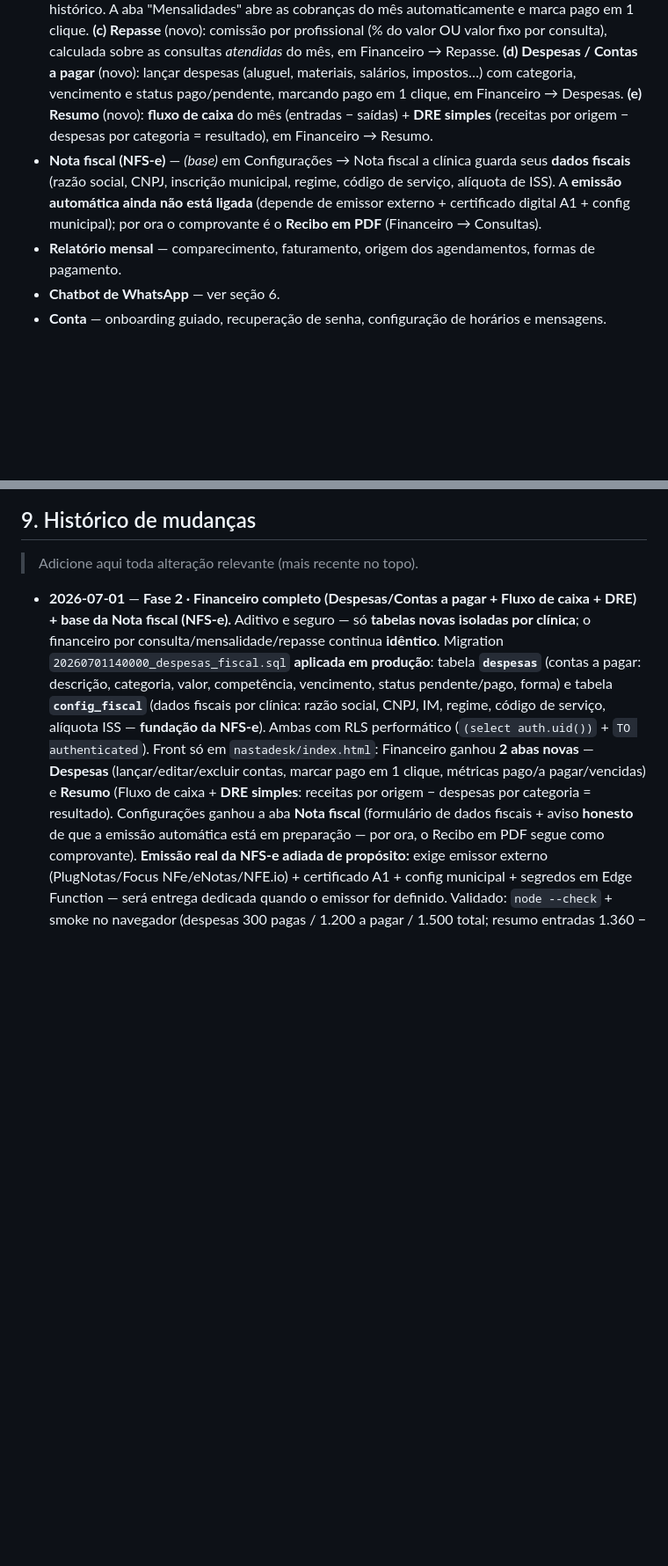
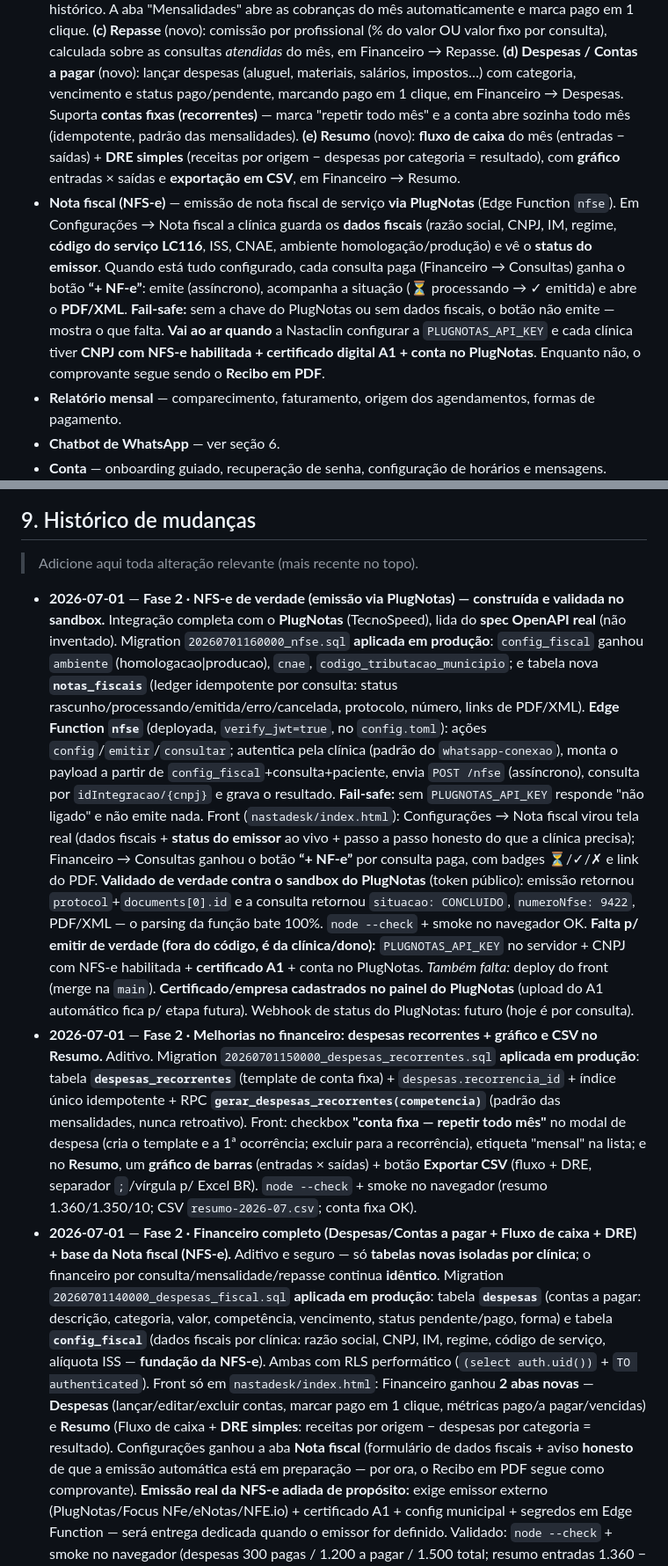
Before and after one commit to nastaclin/dashboard, a Markdown page: CLAUDE.md, 2 parts joined by grey strips. Shown at 88% size. Drawn GitHub-style; blank space fills up the shorter version.

Commit message:
docs: registra Fase 2 · NFS-e (PlugNotas) + melhorias no financeiro (réplica)
Réplica do CLAUDE.md do nastadesk: emissão de NFS-e via PlugNotas
(Edge Function nfse, tabela notas_fiscais, botão por consulta) e
melhorias no financeiro (despesas recorrentes, gráfico e CSV no Resumo).
O painel admin (dashboard) não muda de comportamento.

Co-Authored-By: Claude Opus 4.8 <noreply@anthropic.com>
Claude-Session: https://claude.ai/code/session_01AmwrVE8FGYXVMEbcsaBShH

```diff
--- a/CLAUDE.md
+++ b/CLAUDE.md
@@ -135,14 +136,20 @@ A ferramenta é composta por **dois sites**, que conversam com o **mesmo backend
   consulta), calculada sobre as consultas *atendidas* do mês, em Financeiro → Repasse.
   **(d) Despesas / Contas a pagar** (novo): lançar despesas (aluguel, materiais, salários,
   impostos…) com categoria, vencimento e status pago/pendente, marcando pago em 1 clique,
-  em Financeiro → Despesas. **(e) Resumo** (novo): **fluxo de caixa** do mês (entradas −
-  saídas) + **DRE simples** (receitas por origem − despesas por categoria = resultado), em
+  em Financeiro → Despesas. Suporta **contas fixas (recorrentes)** — marca "repetir todo mês"
+  e a conta abre sozinha todo mês (idempotente, padrão das mensalidades). **(e) Resumo** (novo):
+  **fluxo de caixa** do mês (entradas − saídas) + **DRE simples** (receitas por origem − despesas
+  por categoria = resultado), com **gráfico** entradas × saídas e **exportação em CSV**, em
   Financeiro → Resumo.
-- **Nota fiscal (NFS-e)** — *(base)* em Configurações → Nota fiscal a clínica guarda seus
-  **dados fiscais** (razão social, CNPJ, inscrição municipal, regime, código de serviço,
-  alíquota de ISS). A **emissão automática ainda não está ligada** (depende de emissor
-  externo + certificado digital A1 + config municipal); por ora o comprovante é o **Recibo
-  em PDF** (Financeiro → Consultas).
+- **Nota fiscal (NFS-e)** — emissão de nota fiscal de serviço **via PlugNotas** (Edge Function
+  `nfse`). Em Configurações → Nota fiscal a clínica guarda os **dados fiscais** (razão social,
+  CNPJ, IM, regime, **código do serviço LC116**, ISS, CNAE, ambiente homologação/produção) e vê
+  o **status do emissor**. Quando está tudo configurado, cada consulta paga (Financeiro →
+  Consultas) ganha o botão **“+ NF-e”**: emite (assíncrono), acompanha a situação
+  (⏳ processando → ✓ emitida) e abre o **PDF/XML**. **Fail-safe:** sem a chave do PlugNotas ou
+  sem dados fiscais, o botão não emite — mostra o que falta. **Vai ao ar quando** a Nastaclin
+  configurar a `PLUGNOTAS_API_KEY` e cada clínica tiver **CNPJ com NFS-e habilitada + certificado
+  digital A1 + conta no PlugNotas**. Enquanto não, o comprovante segue sendo o **Recibo em PDF**.
 - **Relatório mensal** — comparecimento, faturamento, origem dos agendamentos,
   formas de pagamento.
 - **Chatbot de WhatsApp** — ver seção 6.
@@ -236,6 +243,32 @@ O card "API Claude / Anthropic" mostra o **gasto real**, não uma estimativa:
 
 > Adicione aqui toda alteração relevante (mais recente no topo).
 
+- **2026-07-01** — **Fase 2 · NFS-e de verdade (emissão via PlugNotas) — construída e validada no sandbox.**
+  Integração completa com o **PlugNotas** (TecnoSpeed), lida do **spec OpenAPI real** (não inventado).
+  Migration `20260701160000_nfse.sql` **aplicada em produção**: `config_fiscal` ganhou `ambiente`
+  (homologacao|producao), `cnae`, `codigo_tributacao_municipio`; e tabela nova **`notas_fiscais`**
+  (ledger idempotente por consulta: status rascunho/processando/emitida/erro/cancelada, protocolo,
+  número, links de PDF/XML). **Edge Function `nfse`** (deployada, `verify_jwt=true`, no `config.toml`):
+  ações `config`/`emitir`/`consultar`; autentica pela clínica (padrão do `whatsapp-conexao`), monta o
+  payload a partir de `config_fiscal`+consulta+paciente, envia `POST /nfse` (assíncrono), consulta por
+  `idIntegracao/{cnpj}` e grava o resultado. **Fail-safe:** sem `PLUGNOTAS_API_KEY` responde "não ligado"
+  e não emite nada. Front (`nastadesk/index.html`): Configurações → Nota fiscal virou tela real (dados
+  fiscais + **status do emissor** ao vivo + passo a passo honesto do que a clínica precisa); Financeiro →
+  Consultas ganhou o botão **“+ NF-e”** por consulta paga, com badges ⏳/✓/✗ e link do PDF. **Validado de
+  verdade contra o sandbox do PlugNotas** (token público): emissão retornou `protocol`+`documents[0].id` e
+  a consulta retornou `situacao: CONCLUIDO`, `numeroNfse: 9422`, PDF/XML — o parsing da função bate 100%.
+  `node --check` + smoke no navegador OK. **Falta p/ emitir de verdade (fora do código, é da clínica/dono):**
+  `PLUGNOTAS_API_KEY` no servidor + CNPJ com NFS-e habilitada + **certificado A1** + conta no PlugNotas.
+  *Também falta:* deploy do front (merge na `main`). **Certificado/empresa cadastrados no painel do PlugNotas**
+  (upload do A1 automático fica p/ etapa futura). Webhook de status do PlugNotas: futuro (hoje é por consulta).
+- **2026-07-01** — **Fase 2 · Melhorias no financeiro: despesas recorrentes + gráfico e CSV no Resumo.**
+  Aditivo. Migration `20260701150000_despesas_recorrentes.sql` **aplicada em produção**: tabela
+  **`despesas_recorrentes`** (template de conta fixa) + `despesas.recorrencia_id` + índice único
+  idempotente + RPC **`gerar_despesas_recorrentes(competencia)`** (padrão das mensalidades, nunca
+  retroativo). Front: checkbox **"conta fixa — repetir todo mês"** no modal de despesa (cria o template e
+  a 1ª ocorrência; excluir para a recorrência), etiqueta "mensal" na lista; e no **Resumo**, um **gráfico
+  de barras** (entradas × saídas) + botão **Exportar CSV** (fluxo + DRE, separador `;`/vírgula p/ Excel BR).
+  `node --check` + smoke no navegador (resumo 1.360/1.350/10; CSV `resumo-2026-07.csv`; conta fixa OK).
 - **2026-07-01** — **Fase 2 · Financeiro completo (Despesas/Contas a pagar + Fluxo de caixa + DRE) + base da Nota fiscal (NFS-e).**
   Aditivo e seguro — só **tabelas novas isoladas por clínica**; o financeiro por consulta/mensalidade/repasse continua **idêntico**.
   Migration `20260701140000_despesas_fiscal.sql` **aplicada em produção**: tabela **`despesas`** (contas a pagar: descrição,
```
Also changed, not shown: other parts of CLAUDE.md (+2 -1 lines).
